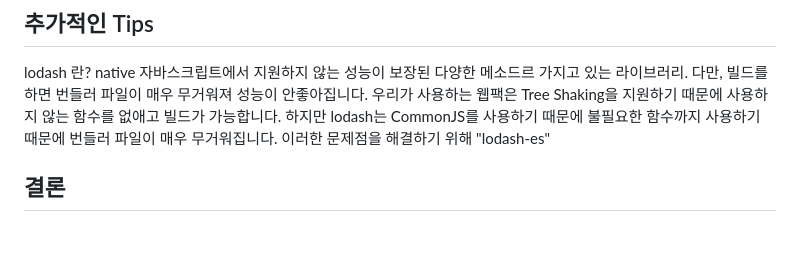
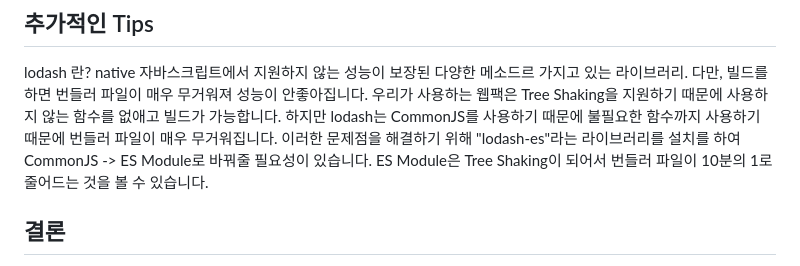
Before and after one commit to BTSBRINGMEHERE/Webpack, a Markdown page: README.md, the part around the change. Rendered like a GitHub page; blank space fills up the shorter version.

```diff
--- a/README.md
+++ b/README.md
@@ -43,7 +43,7 @@ webpack의 핵심개념입니다. webpack.config.js에서 관리하며 html, css
 lodash 란? native 자바스크립트에서 지원하지 않는 성능이 보장된 다양한 메소드르 가지고 있는 라이브러리. 다만, 빌드를 하면 번들러 파일이 매우 무거워져 성능이 안좋아집니다.
 우리가 사용하는 웹팩은 Tree Shaking을 지원하기 때문에 사용하지 않는 함수를 없애고 빌드가 가능합니다.
 하지만 lodash는 CommonJS를 사용하기 때문에 불필요한 함수까지 사용하기 때문에 번들러 파일이 매우 무거워집니다.
-이러한 문제점을 해결하기 위해 "lodash-es"
+이러한 문제점을 해결하기 위해 "lodash-es"라는 라이브러리를 설치를 하여 CommonJS -> ES Module로 바꿔줄 필요성이 있습니다. ES Module은 Tree Shaking이 되어서 번들러 파일이 10분의 1로 줄어드는 것을 볼 수 있습니다.
 
 ## 결론
 
```
